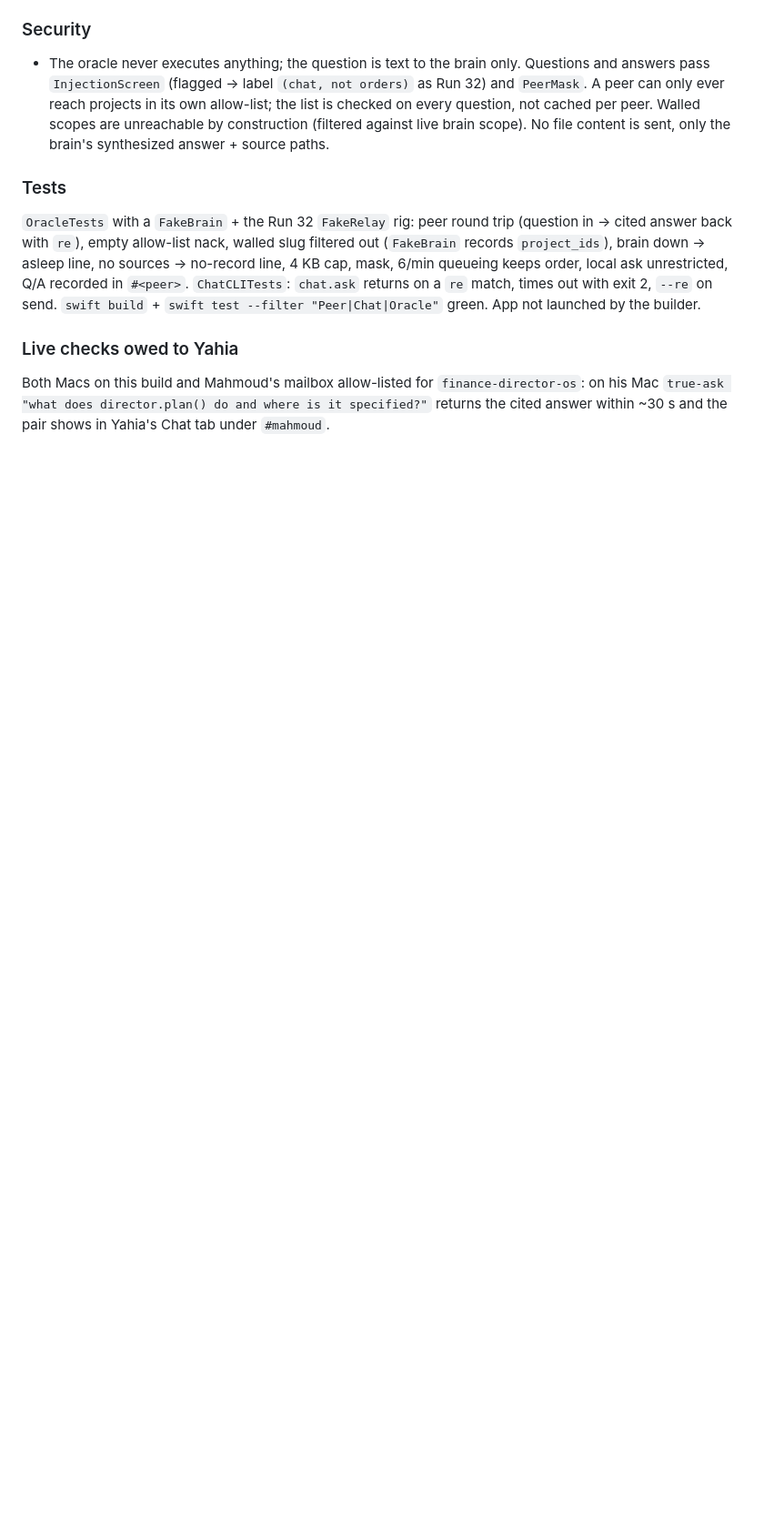
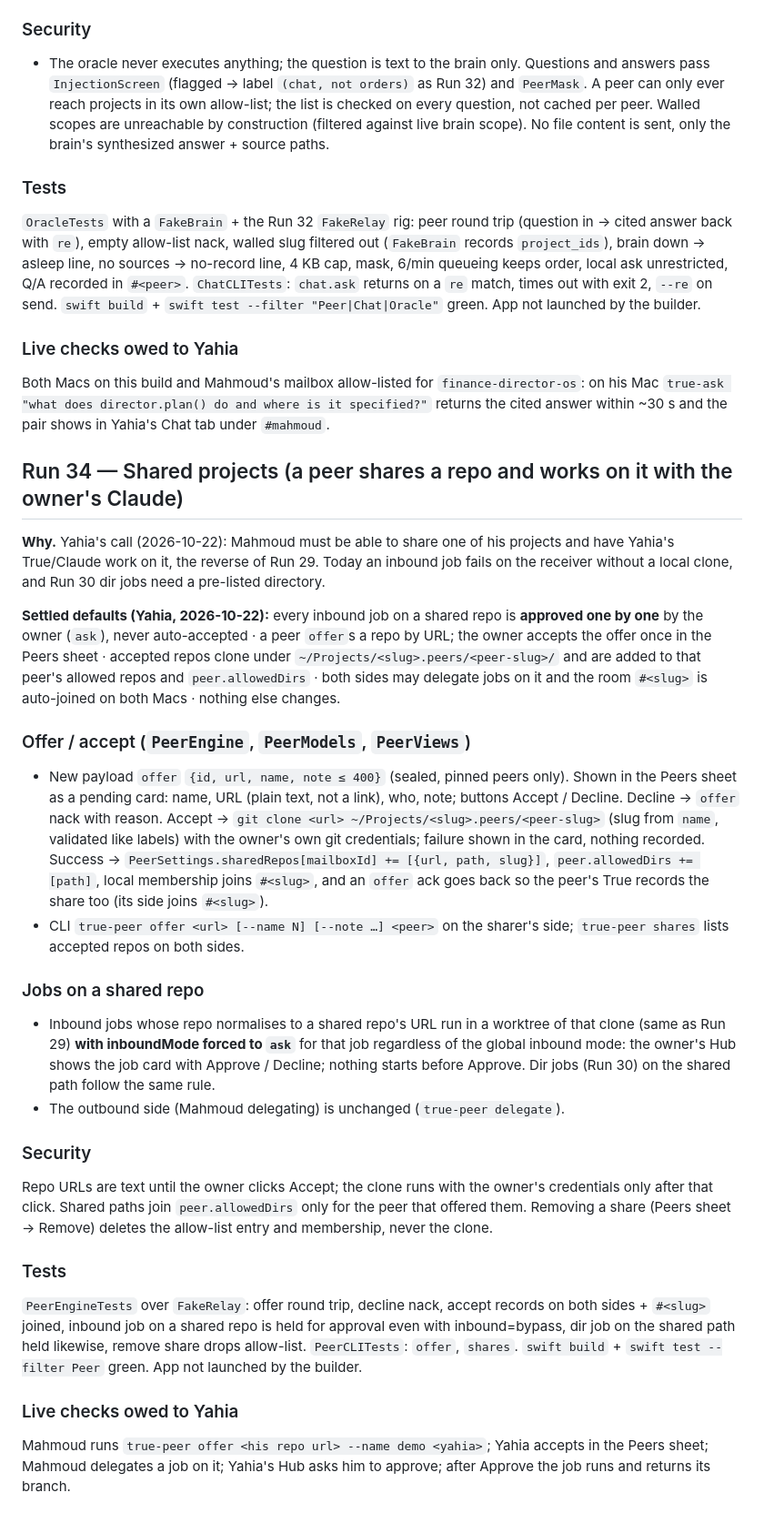
Before and after one commit to yahiaelmahdi7-bit/true, a Markdown page: SPEC.md, the part around the change. Shown at 91% size. Rendered like a GitHub page; blank space fills up the shorter version.

Commit message:
SPEC: Run 34 Shared projects (peer offers a repo; owner accepts once; every inbound job approved one by one)
Co-Authored-By: Claude Fable 5.1 <noreply@anthropic.com>

```diff
--- a/SPEC.md
+++ b/SPEC.md
@@ -930,3 +930,26 @@ After both Macs run the build: he and Mahmoud each `true-chat send #mahmoud hi`
 
 ### Live checks owed to Yahia
 Both Macs on this build and Mahmoud's mailbox allow-listed for `finance-director-os`: on his Mac `true-ask "what does director.plan() do and where is it specified?"` returns the cited answer within ~30 s and the pair shows in Yahia's Chat tab under `#mahmoud`.
+
+## Run 34 — Shared projects (a peer shares a repo and works on it with the owner's Claude)
+
+**Why.** Yahia's call (2026-10-22): Mahmoud must be able to share one of his projects and have Yahia's True/Claude work on it, the reverse of Run 29. Today an inbound job fails on the receiver without a local clone, and Run 30 dir jobs need a pre-listed directory.
+
+**Settled defaults (Yahia, 2026-10-22):** every inbound job on a shared repo is **approved one by one** by the owner (`ask`), never auto-accepted · a peer `offer`s a repo by URL; the owner accepts the offer once in the Peers sheet · accepted repos clone under `~/Projects/<slug>.peers/<peer-slug>/` and are added to that peer's allowed repos and `peer.allowedDirs` · both sides may delegate jobs on it and the room `#<slug>` is auto-joined on both Macs · nothing else changes.
+
+### Offer / accept (`PeerEngine`, `PeerModels`, `PeerViews`)
+- New payload `offer` `{id, url, name, note ≤ 400}` (sealed, pinned peers only). Shown in the Peers sheet as a pending card: name, URL (plain text, not a link), who, note; buttons Accept / Decline. Decline → `offer` nack with reason. Accept → `git clone <url> ~/Projects/<slug>.peers/<peer-slug>` (slug from `name`, validated like labels) with the owner's own git credentials; failure shown in the card, nothing recorded. Success → `PeerSettings.sharedRepos[mailboxId] += [{url, path, slug}]`, `peer.allowedDirs += [path]`, local membership joins `#<slug>`, and an `offer` ack goes back so the peer's True records the share too (its side joins `#<slug>`).
+- CLI `true-peer offer <url> [--name N] [--note …] <peer>` on the sharer's side; `true-peer shares` lists accepted repos on both sides.
+
+### Jobs on a shared repo
+- Inbound jobs whose repo normalises to a shared repo's URL run in a worktree of that clone (same as Run 29) **with inboundMode forced to `ask`** for that job regardless of the global inbound mode: the owner's Hub shows the job card with Approve / Decline; nothing starts before Approve. Dir jobs (Run 30) on the shared path follow the same rule.
+- The outbound side (Mahmoud delegating) is unchanged (`true-peer delegate`).
+
+### Security
+Repo URLs are text until the owner clicks Accept; the clone runs with the owner's credentials only after that click. Shared paths join `peer.allowedDirs` only for the peer that offered them. Removing a share (Peers sheet → Remove) deletes the allow-list entry and membership, never the clone.
+
+### Tests
+`PeerEngineTests` over `FakeRelay`: offer round trip, decline nack, accept records on both sides + `#<slug>` joined, inbound job on a shared repo is held for approval even with inbound=bypass, dir job on the shared path held likewise, remove share drops allow-list. `PeerCLITests`: `offer`, `shares`. `swift build` + `swift test --filter Peer` green. App not launched by the builder.
+
+### Live checks owed to Yahia
+Mahmoud runs `true-peer offer <his repo url> --name demo <yahia>`; Yahia accepts in the Peers sheet; Mahmoud delegates a job on it; Yahia's Hub asks him to approve; after Approve the job runs and returns its branch.
```
